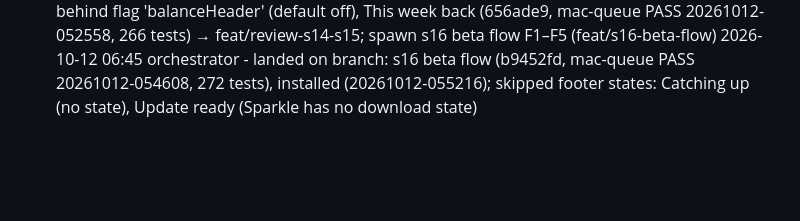
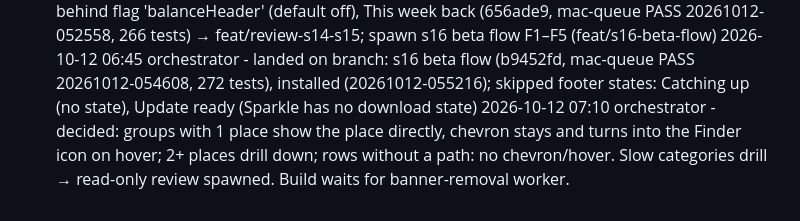
Before and after one commit to merlinkraemer/prunr, a Markdown page: docs/journal.md, the part around the change. Rendered like a GitHub page; blank space fills up the shorter version.

Commit message:
docs: update state
Co-Authored-By: Claude Opus 5.5 <noreply@anthropic.com>

```diff
--- a/docs/journal.md
+++ b/docs/journal.md
@@ -54,3 +54,4 @@
 2026-10-12 06:00 orchestrator - decided: Merlin approved beta flow F1–F5 (↗/↘ arrows, hover Finder icon replaces amount, categories by size, footer states; idle footer default 'Updated N min ago'); build waits for balance-flag worker
 2026-10-12 06:20 orchestrator - landed on branch: balance header behind flag 'balanceHeader' (default off), This week back (656ade9, mac-queue PASS 20261012-052558, 266 tests) → feat/review-s14-s15; spawn s16 beta flow F1–F5 (feat/s16-beta-flow)
 2026-10-12 06:45 orchestrator - landed on branch: s16 beta flow (b9452fd, mac-queue PASS 20261012-054608, 272 tests), installed (20261012-055216); skipped footer states: Catching up (no state), Update ready (Sparkle has no download state)
+2026-10-12 07:10 orchestrator - decided: groups with 1 place show the place directly, chevron stays and turns into the Finder icon on hover; 2+ places drill down; rows without a path: no chevron/hover. Slow categories drill → read-only review spawned. Build waits for banner-removal worker.
```
